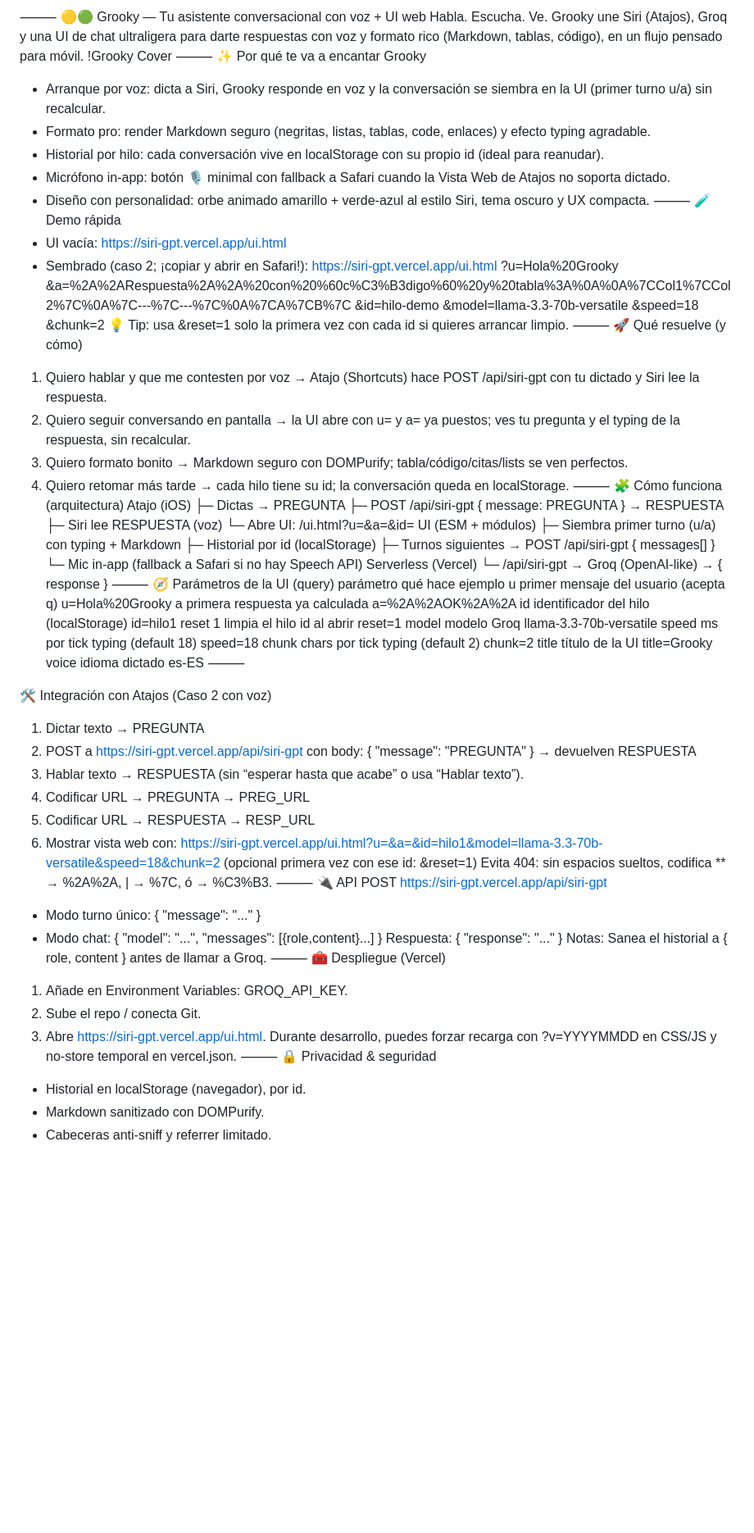
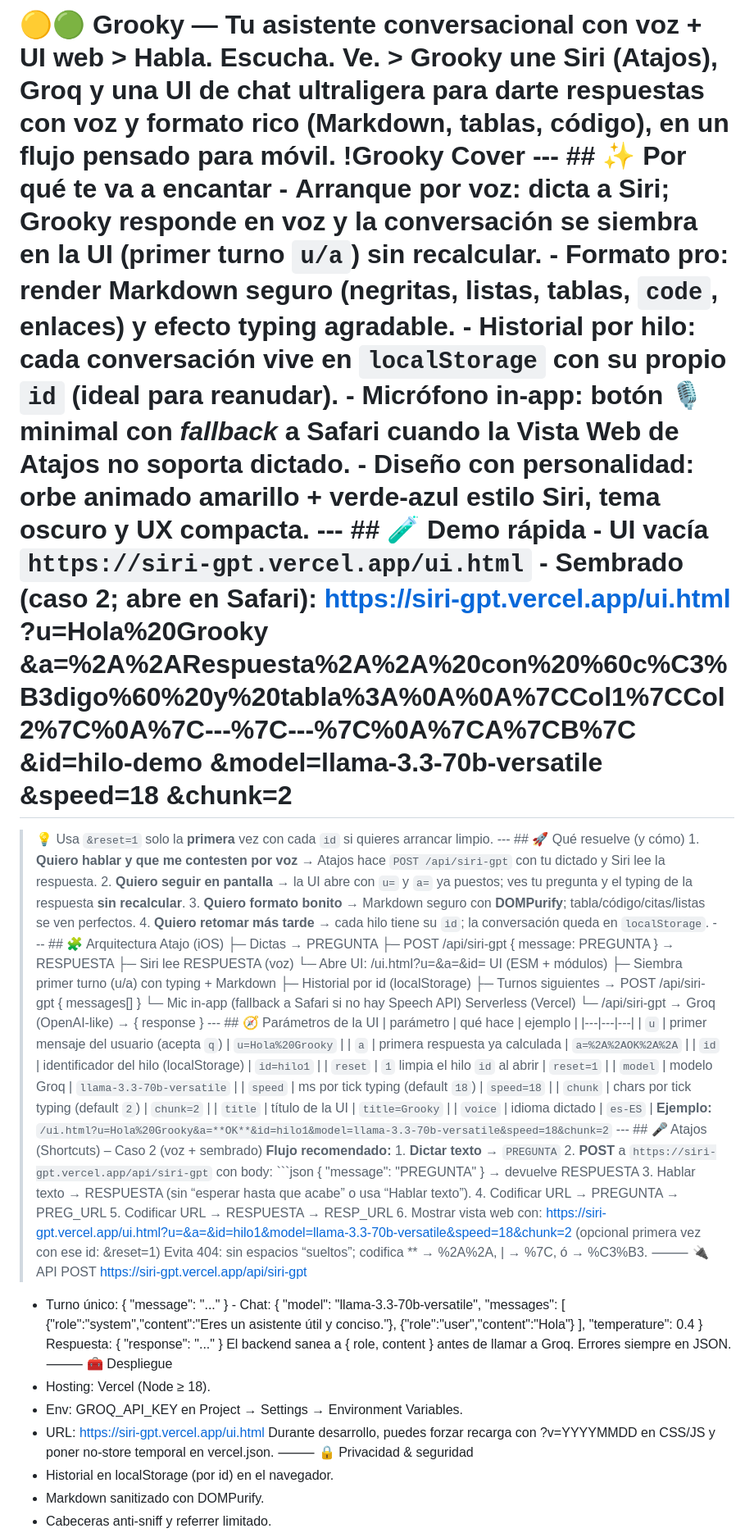
Before and after one commit to hugovdocampo/Siri-Gpt, a Markdown page: README.md, the part around one of its changes. Shown at 82% size. GitHub-like rendering; blank space fills up the shorter version.

Commit message:
Actualizar README.md

````diff
--- a/README.md
+++ b/README.md
@@ -1,85 +1,26 @@
-⸻
-🟡🟢 Grooky — Tu asistente conversacional con voz + UI web
-Habla. Escucha. Ve. Grooky une Siri (Atajos), Groq y una UI de chat ultraligera para darte respuestas con voz y formato rico (Markdown, tablas, código), en un flujo pensado para móvil.
-!Grooky Cover
-⸻
-✨ Por qué te va a encantar Grooky
-- Arranque por voz: dicta a Siri, Grooky responde en voz y la conversación se siembra en la UI (primer turno u/a) sin recalcular.
-- Formato pro: render Markdown seguro (negritas, listas, tablas, code, enlaces) y efecto typing agradable.
-- Historial por hilo: cada conversación vive en localStorage con su propio id (ideal para reanudar).
-- Micrófono in‑app: botón 🎙️ minimal con fallback a Safari cuando la Vista Web de Atajos no soporta dictado.
-- Diseño con personalidad: orbe animado amarillo + verde‑azul al estilo Siri, tema oscuro y UX compacta.
-⸻
-🧪 Demo rápida
-- UI vacía: https://siri-gpt.vercel.app/ui.html
-- Sembrado (caso 2; ¡copiar y abrir en Safari!):
-https://siri-gpt.vercel.app/ui.html ?u=Hola%20Grooky &a=%2A%2ARespuesta%2A%2A%20con%20%60c%C3%B3digo%60%20y%20tabla%3A%0A%0A%7CCol1%7CCol2%7C%0A%7C---%7C---%7C%0A%7CA%7CB%7C &id=hilo-demo &model=llama-3.3-70b-versatile &speed=18 &chunk=2 💡 Tip: usa &reset=1 solo la primera vez con cada id si quieres arrancar limpio.
-⸻
-🚀 Qué resuelve (y cómo)
-1. Quiero hablar y que me contesten por voz → Atajo (Shortcuts) hace POST /api/siri-gpt con tu dictado y Siri lee la respuesta.
-2. Quiero seguir conversando en pantalla → la UI abre con u= y a= ya puestos; ves tu pregunta y el typing de la respuesta, sin recalcular.
-3. Quiero formato bonito → Markdown seguro con DOMPurify; tabla/código/citas/lists se ven perfectos.
-4. Quiero retomar más tarde → cada hilo tiene su id; la conversación queda en localStorage.
-⸻
-🧩 Cómo funciona (arquitectura)
-Atajo (iOS) ├─ Dictas → PREGUNTA ├─ POST /api/siri-gpt { message: PREGUNTA } → RESPUESTA ├─ Siri lee RESPUESTA (voz) └─ Abre UI: /ui.html?u=&a=&id= UI (ESM + módulos) ├─ Siembra primer turno (u/a) con typing + Markdown ├─ Historial por id (localStorage) ├─ Turnos siguientes → POST /api/siri-gpt { messages[] } └─ Mic in‑app (fallback a Safari si no hay Speech API) Serverless (Vercel) └─ /api/siri-gpt → Groq (OpenAI‑like) → { response } ⸻
-🧭 Parámetros de la UI (query)
-parámetro
-qué hace
-ejemplo
-u
-primer mensaje del usuario (acepta q)
-u=Hola%20Grooky
-a
-primera respuesta ya calculada
-a=%2A%2AOK%2A%2A
-id
-identificador del hilo (localStorage)
-id=hilo1
-reset
-1 limpia el hilo id al abrir
-reset=1
-model
-modelo Groq
-llama-3.3-70b-versatile
-speed
-ms por tick typing (default 18)
-speed=18
-chunk
-chars por tick typing (default 2)
-chunk=2
-title
-título de la UI
-title=Grooky
-voice
-idioma dictado
-es-ES
-⸻
-
-🛠️ Integración con Atajos (Caso 2 con voz)
-1. Dictar texto → PREGUNTA
-2. POST a https://siri-gpt.vercel.app/api/siri-gpt con body:
-{ "message": "PREGUNTA" } → devuelven RESPUESTA
-3. Hablar texto → RESPUESTA (sin “esperar hasta que acabe” o usa “Hablar texto”).
-4. Codificar URL → PREGUNTA → PREG_URL
-5. Codificar URL → RESPUESTA → RESP_URL
-6. Mostrar vista web con:
+# 🟡🟢 Grooky — Tu asistente conversacional con voz + UI web > **Habla. Escucha. Ve.** > Grooky une **Siri (Atajos)**, **Groq** y una **UI de chat** ultraligera para darte respuestas con **voz** y **formato rico** (Markdown, tablas, código), en un flujo pensado para móvil. !Grooky Cover --- ## ✨ Por qué te va a encantar - **Arranque por voz**: dicta a Siri; Grooky responde **en voz** y la conversación se **siembra** en la UI (primer turno `u/a`) sin recalcular. - **Formato pro**: render Markdown **seguro** (negritas, listas, **tablas**, `code`, enlaces) y efecto **typing** agradable. - **Historial por hilo**: cada conversación vive en `localStorage` con su propio `id` (ideal para reanudar). - **Micrófono in‑app**: botón 🎙️ minimal con *fallback* a **Safari** cuando la Vista Web de Atajos no soporta dictado. - **Diseño con personalidad**: orbe animado **amarillo + verde‑azul** estilo Siri, tema oscuro y UX compacta. --- ## 🧪 Demo rápida - UI vacía **`https://siri-gpt.vercel.app/ui.html`** - Sembrado (caso 2; abre en Safari): https://siri-gpt.vercel.app/ui.html ?u=Hola%20Grooky &a=%2A%2ARespuesta%2A%2A%20con%20%60c%C3%B3digo%60%20y%20tabla%3A%0A%0A%7CCol1%7CCol2%7C%0A%7C---%7C---%7C%0A%7CA%7CB%7C &id=hilo-demo &model=llama-3.3-70b-versatile &speed=18 &chunk=2
+> 💡 Usa `&reset=1` solo la **primera** vez con cada `id` si quieres arrancar limpio. --- ## 🚀 Qué resuelve (y cómo) 1. **Quiero hablar y que me contesten por voz** → Atajos hace `POST /api/siri-gpt` con tu dictado y Siri lee la respuesta. 2. **Quiero seguir en pantalla** → la UI abre con `u=` y `a=` ya puestos; ves tu pregunta y el typing de la respuesta **sin recalcular**. 3. **Quiero formato bonito** → Markdown seguro con **DOMPurify**; tabla/código/citas/listas se ven perfectos. 4. **Quiero retomar más tarde** → cada hilo tiene su `id`; la conversación queda en `localStorage`. --- ## 🧩 Arquitectura Atajo (iOS) ├─ Dictas → PREGUNTA ├─ POST /api/siri-gpt { message: PREGUNTA } → RESPUESTA ├─ Siri lee RESPUESTA (voz) └─ Abre UI: /ui.html?u=&a=&id=
+UI (ESM + módulos) ├─ Siembra primer turno (u/a) con typing + Markdown ├─ Historial por id (localStorage) ├─ Turnos siguientes → POST /api/siri-gpt { messages[] } └─ Mic in‑app (fallback a Safari si no hay Speech API)
+Serverless (Vercel) └─ /api/siri-gpt → Groq (OpenAI‑like) → { response }
+--- ## 🧭 Parámetros de la UI | parámetro | qué hace | ejemplo | |---|---|---| | `u` | primer mensaje del usuario (acepta `q`) | `u=Hola%20Grooky` | | `a` | primera respuesta ya calculada | `a=%2A%2AOK%2A%2A` | | `id` | identificador del hilo (localStorage) | `id=hilo1` | | `reset` | `1` limpia el hilo `id` al abrir | `reset=1` | | `model` | modelo Groq | `llama-3.3-70b-versatile` | | `speed` | ms por tick typing (default `18`) | `speed=18` | | `chunk` | chars por tick typing (default `2`) | `chunk=2` | | `title` | título de la UI | `title=Grooky` | | `voice` | idioma dictado | `es-ES` | **Ejemplo:** `/ui.html?u=Hola%20Grooky&a=**OK**&id=hilo1&model=llama-3.3-70b-versatile&speed=18&chunk=2` --- ## 🎤 Atajos (Shortcuts) – Caso 2 (voz + sembrado) **Flujo recomendado:** 1. **Dictar texto** → `PREGUNTA` 2. **POST** a `https://siri-gpt.vercel.app/api/siri-gpt` con body: ```json { "message": "PREGUNTA" } → devuelve RESPUESTA 3. Hablar texto → RESPUESTA (sin “esperar hasta que acabe” o usa “Hablar texto”). 4. Codificar URL → PREGUNTA → PREG_URL 5. Codificar URL → RESPUESTA → RESP_URL 6. Mostrar vista web con:
 https://siri-gpt.vercel.app/ui.html?u=&a=&id=hilo1&model=llama-3.3-70b-versatile&speed=18&chunk=2 (opcional primera vez con ese id: &reset=1)
-Evita 404: sin espacios sueltos, codifica ** → %2A%2A, | → %7C, ó → %C3%B3.
+Evita 404: sin espacios “sueltos”; codifica ** → %2A%2A, | → %7C, ó → %C3%B3.
 ⸻
 🔌 API
 POST https://siri-gpt.vercel.app/api/siri-gpt
-- Modo turno único: { "message": "..." }
-- Modo chat: { "model": "...", "messages": [{role,content}...] } Respuesta: { "response": "..." } Notas: Sanea el historial a { role, content } antes de llamar a Groq.
+- Turno único:
+{ "message": "..." } - Chat:
+{ "model": "llama-3.3-70b-versatile", "messages": [ {"role":"system","content":"Eres un asistente útil y conciso."}, {"role":"user","content":"Hola"} ], "temperature": 0.4 } Respuesta:
+{ "response": "..." } El backend sanea a { role, content } antes de llamar a Groq. Errores siempre en JSON.
 ⸻
-🧰 Despliegue (Vercel)
-1. Añade en Environment Variables: GROQ_API_KEY.
-2. Sube el repo / conecta Git.
-3. Abre https://siri-gpt.vercel.app/ui.html.
-Durante desarrollo, puedes forzar recarga con ?v=YYYYMMDD en CSS/JS y no-store temporal en vercel.json.
+🧰 Despliegue
+- Hosting: Vercel (Node ≥ 18).
+- Env: GROQ_API_KEY en Project → Settings → Environment Variables.
+- URL: https://siri-gpt.vercel.app/ui.html
+Durante desarrollo, puedes forzar recarga con ?v=YYYYMMDD en CSS/JS y poner no-store temporal en vercel.json.
 ⸻
 🔒 Privacidad & seguridad
-- Historial en localStorage (navegador), por id.
+- Historial en localStorage (por id) en el navegador.
 - Markdown sanitizado con DOMPurify.
 - Cabeceras anti‑sniff y referrer limitado.
 - Respeta prefers-reduced-motion y accesibilidad básica (focus visible, aria-live).
````
Also changed, not shown: other parts of README.md (+10 -10 lines).
